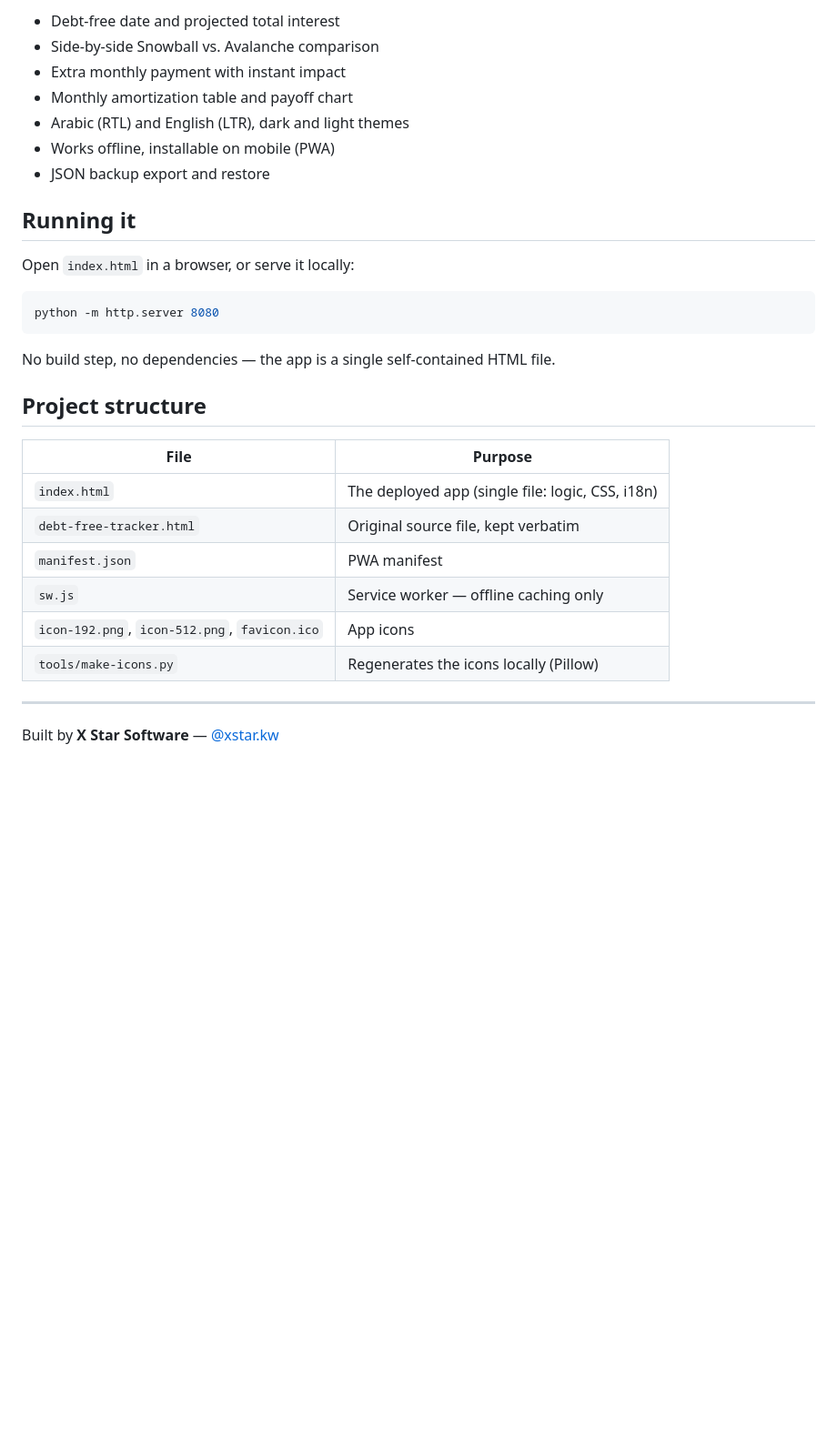
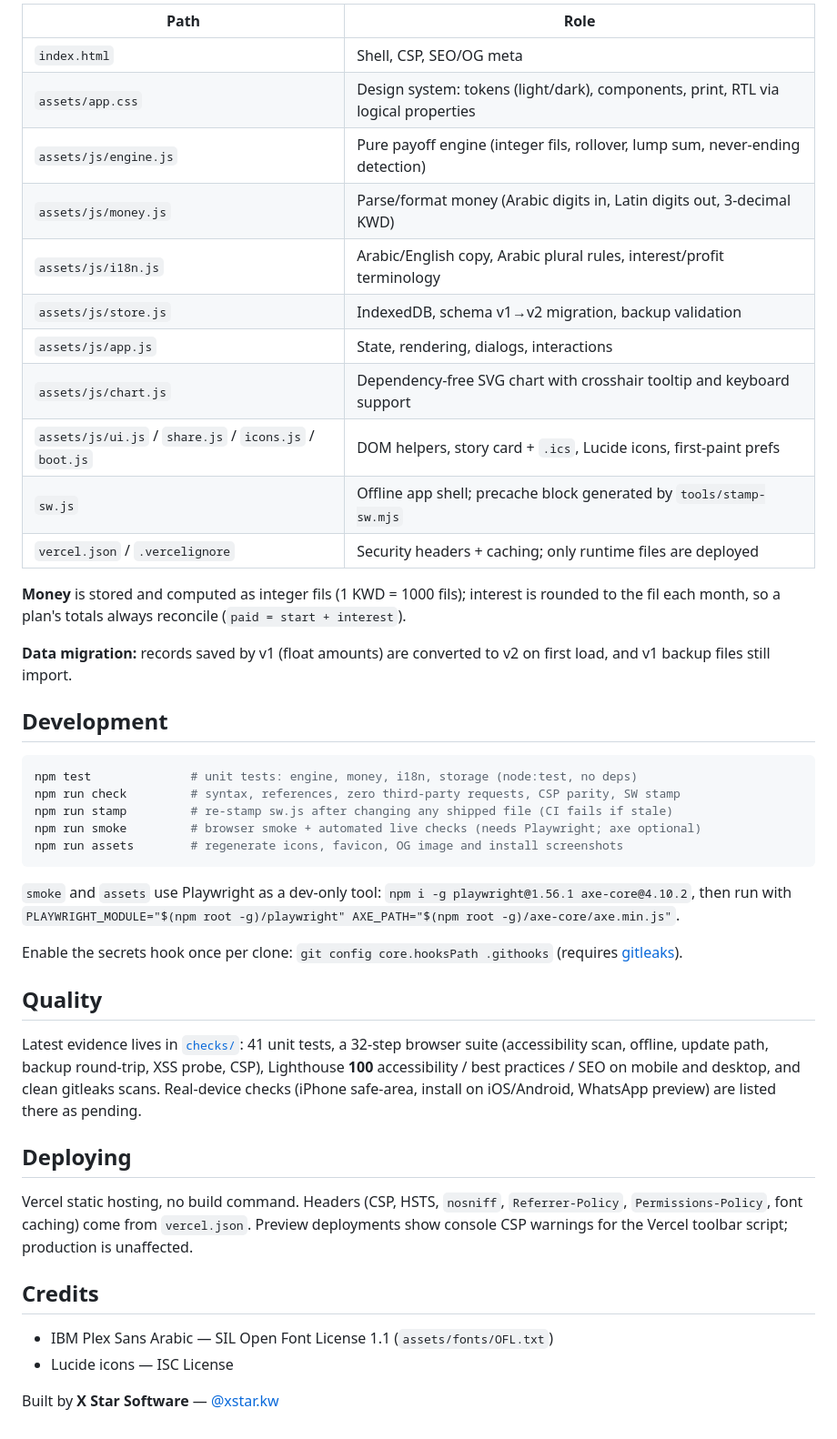
Before and after one commit to xstarteam/debt-free-tracker, a Markdown page: README.md, the part around one of its changes. Shown at 91% size. Rendered like a GitHub page; blank space fills up the shorter version.

````diff
--- a/README.md
+++ b/README.md
@@ -54,33 +57,47 @@ everything at any time.
 
-- Debt-free date and projected total interest
-- Side-by-side Snowball vs. Avalanche comparison
-- Extra monthly payment with instant impact
-- Monthly amortization table and payoff chart
-- Arabic (RTL) and English (LTR), dark and light themes
-- Works offline, installable on mobile (PWA)
-- JSON backup export and restore
+| Path | Role |
+|---|---|
+| `index.html` | Shell, CSP, SEO/OG meta |
+| `assets/app.css` | Design system: tokens (light/dark), components, print, RTL via logical properties |
+| `assets/js/engine.js` | Pure payoff engine (integer fils, rollover, lump sum, never-ending detection) |
+| `assets/js/money.js` | Parse/format money (Arabic digits in, Latin digits out, 3-decimal KWD) |
+| `assets/js/i18n.js` | Arabic/English copy, Arabic plural rules, interest/profit terminology |
+| `assets/js/store.js` | IndexedDB, schema v1→v2 migration, backup validation |
+| `assets/js/app.js` | State, rendering, dialogs, interactions |
+| `assets/js/chart.js` | Dependency-free SVG chart with crosshair tooltip and keyboard support |
+| `assets/js/ui.js` / `share.js` / `icons.js` / `boot.js` | DOM helpers, story card + `.ics`, Lucide icons, first-paint prefs |
+| `sw.js` | Offline app shell; precache block generated by `tools/stamp-sw.mjs` |
+| `vercel.json` / `.vercelignore` | Security headers + caching; only runtime files are deployed |
 
-## Running it
+**Money** is stored and computed as integer fils (1 KWD = 1000 fils); interest is rounded to the fil each month, so a plan's totals always reconcile (`paid = start + interest`).
 
-Open `index.html` in a browser, or serve it locally:
+**Data migration:** records saved by v1 (float amounts) are converted to v2 on first load, and v1 backup files still import.
+
+## Development
 
 ```bash
-python -m http.server 8080
+npm test              # unit tests: engine, money, i18n, storage (node:test, no deps)
+npm run check         # syntax, references, zero third-party requests, CSP parity, SW stamp
+npm run stamp         # re-stamp sw.js after changing any shipped file (CI fails if stale)
+npm run smoke         # browser smoke + automated live checks (needs Playwright; axe optional)
+npm run assets        # regenerate icons, favicon, OG image and install screenshots
 ```
 
-No build step, no dependencies — the app is a single self-contained HTML file.
+`smoke` and `assets` use Playwright as a dev-only tool: `npm i -g playwright@1.56.1 axe-core@4.10.2`, then run with `PLAYWRIGHT_MODULE="$(npm root -g)/playwright" AXE_PATH="$(npm root -g)/axe-core/axe.min.js"`.
 
-## Project structure
+Enable the secrets hook once per clone: `git config core.hooksPath .githooks` (requires [gitleaks](https://github.com/gitleaks/gitleaks)).
 
-| File | Purpose |
-|---|---|
-| `index.html` | The deployed app (single file: logic, CSS, i18n) |
-| `debt-free-tracker.html` | Original source file, kept verbatim |
-| `manifest.json` | PWA manifest |
-| `sw.js` | Service worker — offline caching only |
-| `icon-192.png`, `icon-512.png`, `favicon.ico` | App icons |
-| `tools/make-icons.py` | Regenerates the icons locally (Pillow) |
+## Quality
 
----
+Latest evidence lives in [`checks/`](checks/README.md): 41 unit tests, a 32-step browser suite (accessibility scan, offline, update path, backup round-trip, XSS probe, CSP), Lighthouse **100** accessibility / best practices / SEO on mobile and desktop, and clean gitleaks scans. Real-device checks (iPhone safe-area, install on iOS/Android, WhatsApp preview) are listed there as pending.
+
+## Deploying
+
+Vercel static hosting, no build command. Headers (CSP, HSTS, `nosniff`, `Referrer-Policy`, `Permissions-Policy`, font caching) come from `vercel.json`. Preview deployments show console CSP warnings for the Vercel toolbar script; production is unaffected.
+
+## Credits
+
+- IBM Plex Sans Arabic — SIL Open Font License 1.1 (`assets/fonts/OFL.txt`)
+- Lucide icons — ISC License
 
 Built by **X Star Software** — [@xstar.kw](https://www.instagram.com/xstar.kw)
````
Also changed, not shown: other parts of README.md (+30 -27 lines), CHANGELOG.md (added, +31 -0 lines), docs/adr/0001-modular-static-pwa.md (added, +30 -0 lines).
